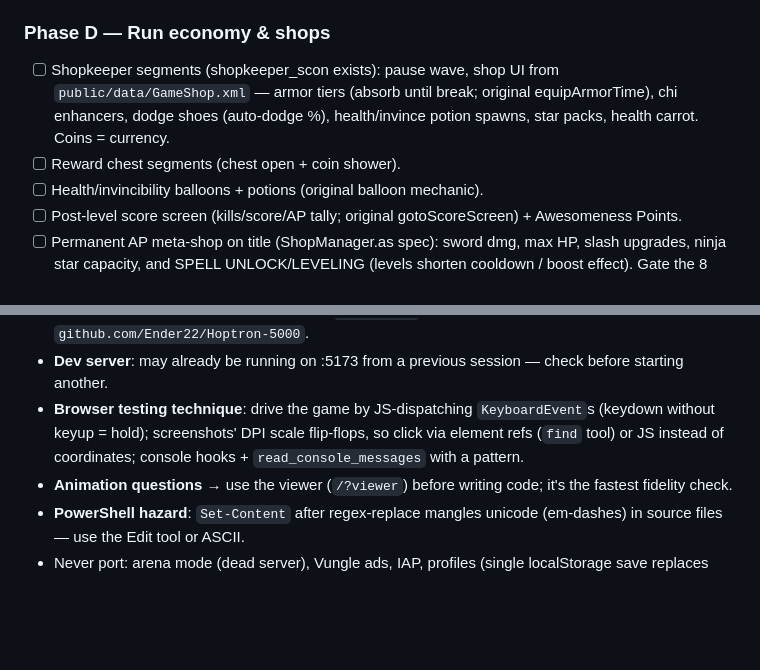
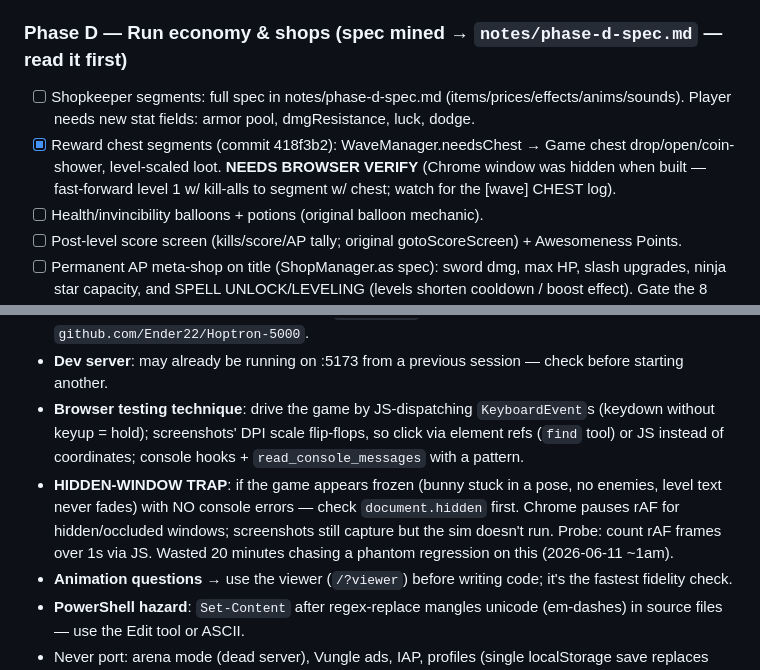
Before and after one commit to Ender22/Hoptron-5000, a Markdown page: CLAUDE.md, 2 parts joined by grey strips. Rendered like a GitHub page; blank space fills up the shorter version.

Commit message:
CLAUDE.md: Phase D status, hidden-window rAF trap note
Co-Authored-By: Claude Fable 5 <noreply@anthropic.com>

```diff
--- a/CLAUDE.md
+++ b/CLAUDE.md
@@ -107,10 +107,10 @@ Work phases in order; each phase ends with: typecheck, browser-verify, commit, u
 - [x] bossWarning ids RESOLVED: 0/1 per world pair; 2=burrito (lvl 11), 3=magicman (lvl 12). Final bosses are enemyTypes not <boss> elements → spawnBoss falls back to BOSS_ID_NAMES lookup. loadLevel drops post-boss leftover segments (lvl 12 data had a trailing magicman wave).
 - [ ] Fidelity follow-ups: Magic Man DUO (partner + highfive + fart + KO smash sequences), Sundae projectile slash-back (orig mechanic; both real + burrito form), Hamburger heart HP tuning, Cake candle positions (use rig points if present), Combo break thresholds quartered vs original 1000/2000-HP steps, burrito intro/death cutscenes (Phase F).
 
-### Phase D — Run economy & shops
+### Phase D — Run economy & shops (spec mined → `notes/phase-d-spec.md` — read it first)
 
-- [ ] Shopkeeper segments (shopkeeper_scon exists): pause wave, shop UI from `public/data/GameShop.xml` — armor tiers (absorb until break; original equipArmorTime), chi enhancers, dodge shoes (auto-dodge %), health/invince potion spawns, star packs, health carrot. Coins = currency.
-- [ ] Reward chest segments (chest open + coin shower).
+- [ ] Shopkeeper segments: full spec in notes/phase-d-spec.md (items/prices/effects/anims/sounds). Player needs new stat fields: armor pool, dmgResistance, luck, dodge.
+- [x] Reward chest segments (commit 418f3b2): WaveManager.needsChest → Game chest drop/open/coin-shower, level-scaled loot. **NEEDS BROWSER VERIFY** (Chrome window was hidden when built — fast-forward level 1 w/ kill-alls to segment w/ chest; watch for the [wave] CHEST log).
 - [ ] Health/invincibility balloons + potions (original balloon mechanic).
 - [ ] Post-level score screen (kills/score/AP tally; original gotoScoreScreen) + Awesomeness Points.
 - [ ] Permanent AP meta-shop on title (ShopManager.as spec): sword dmg, max HP, slash upgrades, ninja star capacity, and SPELL UNLOCK/LEVELING (levels shorten cooldown / boost effect). Gate the 8 spells behind unlocks (currently all free) — store in SaveData.
@@ -150,6 +150,7 @@ Work phases in order; each phase ends with: typecheck, browser-verify, commit, u
 - **Git identity**: machine's global git config is his WORK account — this repo is locally pinned to personal (Ender22 + noreply email). Never change `user.email` here; remote is `github.com/Ender22/Hoptron-5000`.
 - **Dev server**: may already be running on :5173 from a previous session — check before starting another.
 - **Browser testing technique**: drive the game by JS-dispatching `KeyboardEvent`s (keydown without keyup = hold); screenshots' DPI scale flip-flops, so click via element refs (`find` tool) or JS instead of coordinates; console hooks + `read_console_messages` with a pattern.
+- **HIDDEN-WINDOW TRAP**: if the game appears frozen (bunny stuck in a pose, no enemies, level text never fades) with NO console errors — check `document.hidden` first. Chrome pauses rAF for hidden/occluded windows; screenshots still capture but the sim doesn't run. Probe: count rAF frames over 1s via JS. Wasted 20 minutes chasing a phantom regression on this (2026-06-11 ~1am).
 - **Animation questions** → use the viewer (`/?viewer`) before writing code; it's the fastest fidelity check.
 - **PowerShell hazard**: `Set-Content` after regex-replace mangles unicode (em-dashes) in source files — use the Edit tool or ASCII.
 - Never port: arena mode (dead server), Vungle ads, IAP, profiles (single localStorage save replaces them). Stretch idea (user-approved someday-maybe): the 10 local arena rule/segment XMLs could become an offline "challenge mode".
```
